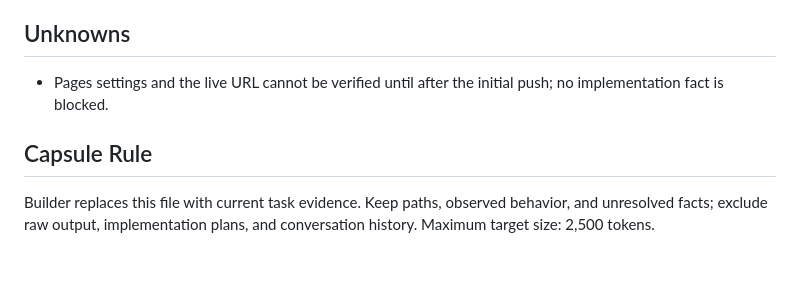
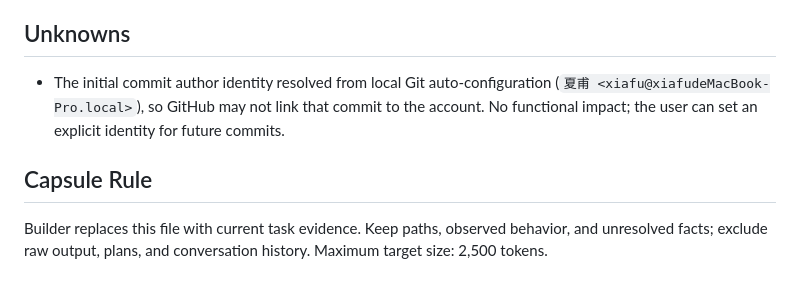
Before and after one commit to texfu1112-cloud/agent_flow, a Markdown page: .opencode/state/CONTEXT.md, the part around one of its changes. Rendered like a GitHub page.

```diff
--- a/.opencode/state/CONTEXT.md
+++ b/.opencode/state/CONTEXT.md
@@ -52,8 +44,8 @@ What must the website teach, and what constraints shape a no-build GitHub Pages
 
 ## Unknowns
 
-- Pages settings and the live URL cannot be verified until after the initial push; no implementation fact is blocked.
+- The initial commit author identity resolved from local Git auto-configuration (`夏甫 <xiafu@xiafudeMacBook-Pro.local>`), so GitHub may not link that commit to the account. No functional impact; the user can set an explicit identity for future commits.
 
 ## Capsule Rule
 
-Builder replaces this file with current task evidence. Keep paths, observed behavior, and unresolved facts; exclude raw output, implementation plans, and conversation history. Maximum target size: 2,500 tokens.
+Builder replaces this file with current task evidence. Keep paths, observed behavior, and unresolved facts; exclude raw output, plans, and conversation history. Maximum target size: 2,500 tokens.
```
Also changed, not shown: other parts of .opencode/state/CONTEXT.md (+21 -29 lines), TASK.md (+19 -28 lines).
